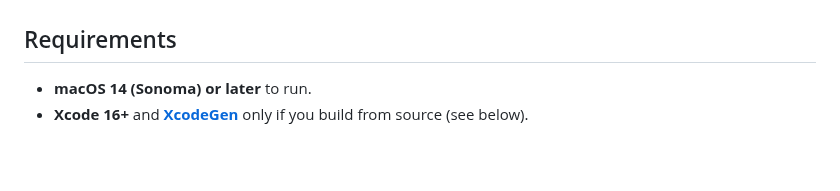
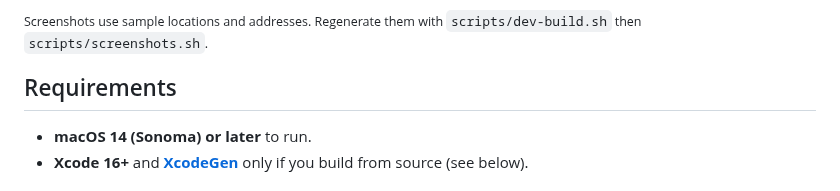
Before and after one commit to breed007/switchback-macos, a Markdown page: README.md, the part around one of its changes. Drawn GitHub-style; blank space fills up the shorter version.

```diff
--- a/README.md
+++ b/README.md
@@ -42,3 +64,5 @@ static-IP setup, that's a multi-step detour replaced by a single click.
+<sub>Screenshots use sample locations and addresses. Regenerate them with
+<code>scripts/dev-build.sh</code> then <code>scripts/screenshots.sh</code>.</sub>
 
 ## Requirements
 
```
Also changed, not shown: other parts of README.md (+22 -0 lines), CLAUDE.md (+7 -0 lines), docs/v0.5-spec.md (+5 -3 lines), docs/screenshots/dialog-dark.png (added), docs/screenshots/dialog-light.png (added), docs/screenshots/manage-dark.png (added), docs/screenshots/manage-light.png (added), docs/screenshots/menu-dark.png (added), docs/screenshots/menu-light.png (added), 7 other files.
